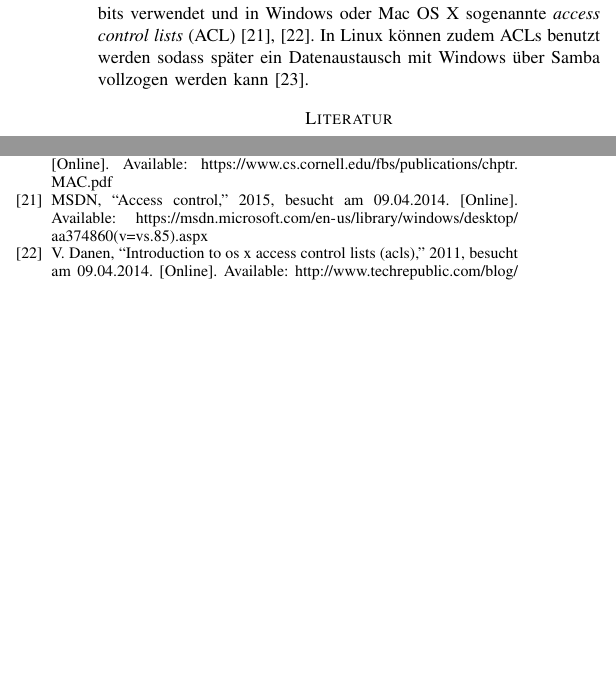
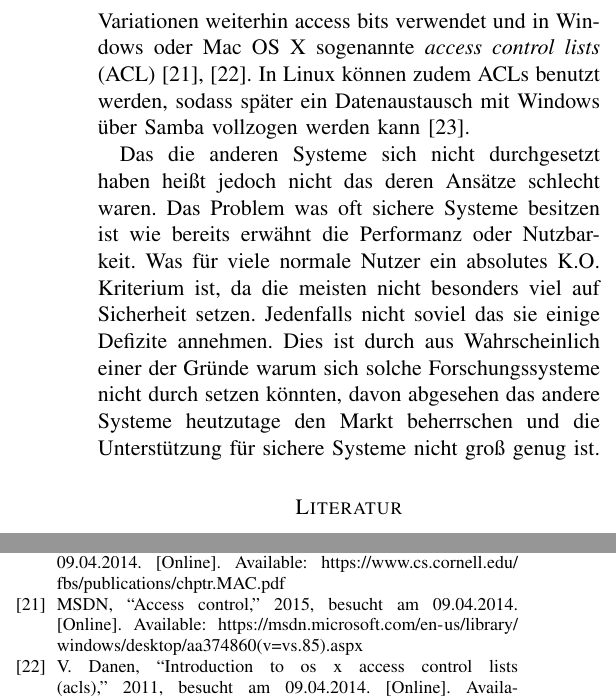
Before and after one commit to Zelldon/SOK-Secure-OS-Architecture, a LaTeX paper (SOK/master.tex): two parts of the columns of page 7 of 7 before the commit and two parts of the columns of page 10 of 10 after it, joined at a grey line, cut so that both start at the same text, the shorter picture padded with empty space. Compiled offline with pdfLaTeX.

Commit message:
changed fontsize to 11pt, removed stretchfactor and added text to the conclusion

```diff
--- a/SOK/master.tex
+++ b/SOK/master.tex
@@ -1,7 +1,7 @@
-\documentclass[german, 9pt,technote]{IEEEtran}
+\documentclass[11pt,technote]{IEEEtran}
 \usepackage{url} %to break the url in the bilbio
 \usepackage{ngerman}
-\newcommand\BIBentryALTinterwordstretchfactor{2.5}
+%\newcommand\BIBentryALTinterwordstretchfactor{2.5}
 \usepackage{cite}
 \usepackage[utf8]{inputenc}
 \usepackage[T1]{fontenc}
@@ -549,8 +549,17 @@
     Jedoch sind sie oft an der Umsetzung oder Nutzbarkeit gescheitert. Denn zusammenfassend ist zu sagen das einzig die Ans\"atze von Unix bzw. Plan
     9 und Mikrokernel sich wirklich in die heutigen Systeme durchgesetzt haben. Betrachten wir die heutigen Zugriffsmechanismen so werden in Linux
     und deren Variationen weiterhin access bits verwendet und in Windows oder Mac OS X sogenannte \textit{access control lists} (ACL)
-    \cite{Url:windows:acl, Url:macosx:acl}.
-    In Linux k\"onnen zudem ACLs benutzt werden sodass sp\"ater ein Datenaustausch mit Windows \"uber Samba vollzogen werden kann \cite{Url:linux:acl}.
+    \cite{Url:windows:acl, Url:macosx:acl}. In Linux k\"onnen zudem ACLs benutzt werden, sodass sp\"ater ein Datenaustausch mit Windows \"uber
+    Samba vollzogen werden kann \cite{Url:linux:acl}.
+
+    Das die anderen Systeme sich nicht durchgesetzt haben hei\ss t jedoch nicht das deren Ans\"atze schlecht waren.
+    Das Problem was oft sichere Systeme besitzen ist wie bereits erw\"ahnt die Performanz oder Nutzbarkeit. Was f\"ur
+    viele normale Nutzer ein absolutes K.O. Kriterium ist, da die meisten nicht besonders viel auf Sicherheit setzen.
+    Jedenfalls nicht soviel das sie einige Defizite annehmen. Dies ist durch aus Wahrscheinlich einer der Gr\"unde warum sich solche
+    Forschungssysteme nicht durch setzen k\"onnten, davon abgesehen das andere Systeme heutzutage den Markt beherrschen und
+    die Unterst\"utzung f\"ur sichere Systeme nicht gro\ss\ genug ist.
+
+
 \bibliographystyle{IEEEtran}
 \bibliography{masterbib}
 \end{document}
```
Also changed, not shown: SOK/master.tex (2 more changed lines).
